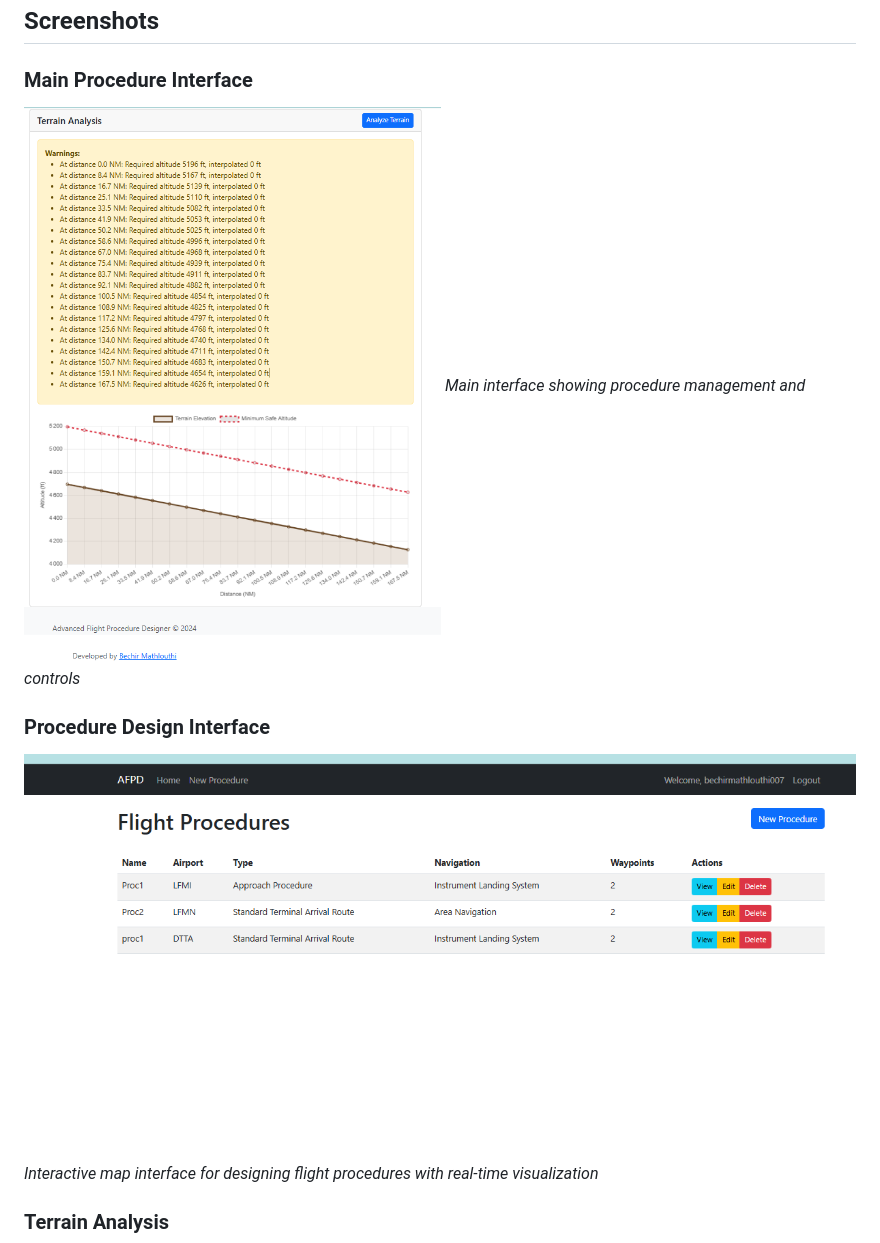
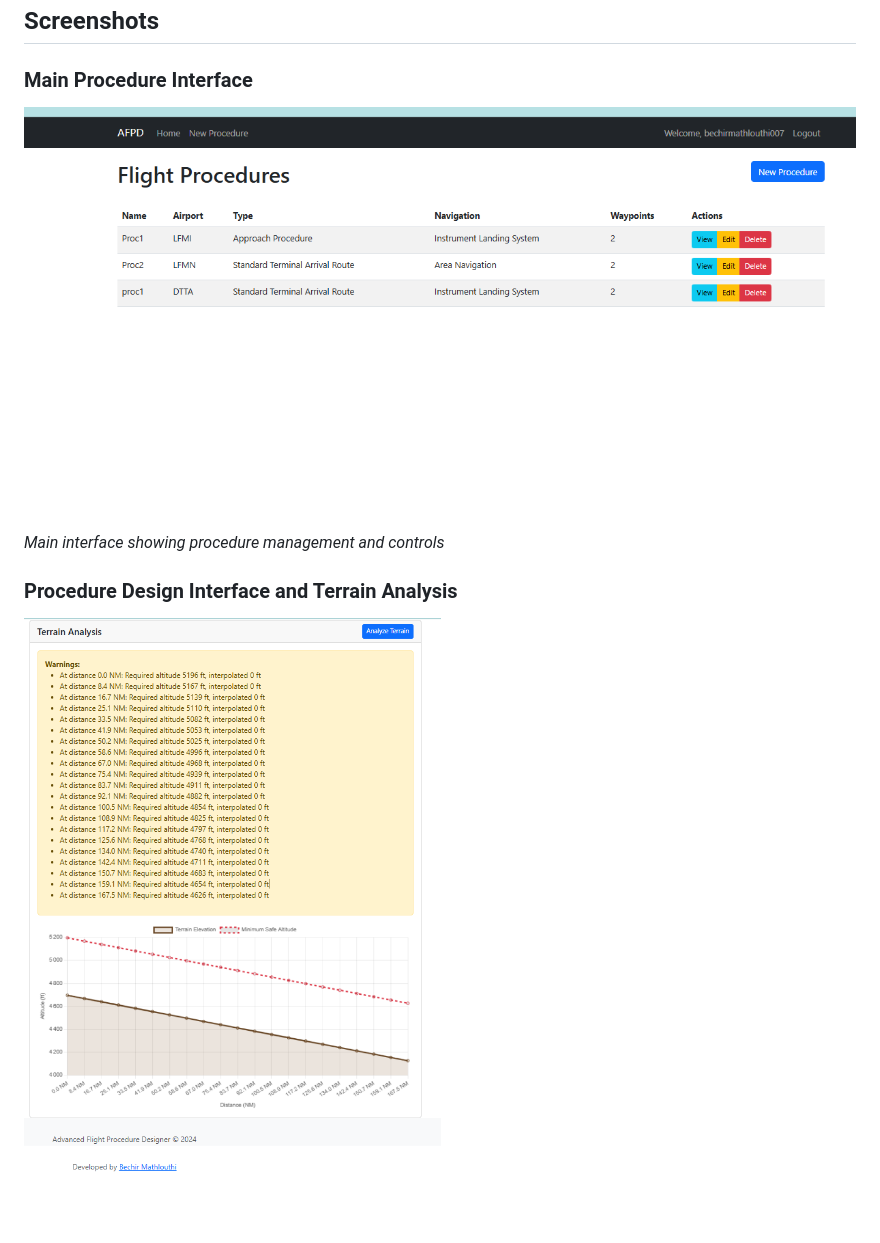
Before and after one commit to Bechir-Mathlouthi/Advanced-Flight-Procedure-Designer, a Markdown page: README.md, the part around the change. Rendered like a GitHub page; blank space fills up the shorter version.

```diff
--- a/README.md
+++ b/README.md
@@ -7,14 +7,12 @@ Developed by [Bechir Mathlouthi](https://github.com/Bechir-Mathlouthi)
 ## Screenshots
 
 ### Main Procedure Interface
-![Main Procedure](screenshots/proc.png)
+![Procedure Design](screenshots/procedure_design.png)
+
 *Main interface showing procedure management and controls*
 
-### Procedure Design Interface
-![Procedure Design](screenshots/procedure_design.png)
-*Interactive map interface for designing flight procedures with real-time visualization*
-
-### Terrain Analysis
+### Procedure Design Interface and Terrain Analysis
+![Main Procedure](screenshots/proc.png)
 ![Terrain Analysis](screenshots/terrain_analysis.png)
 *Detailed terrain analysis with elevation profile and clearance violations*
 
```
